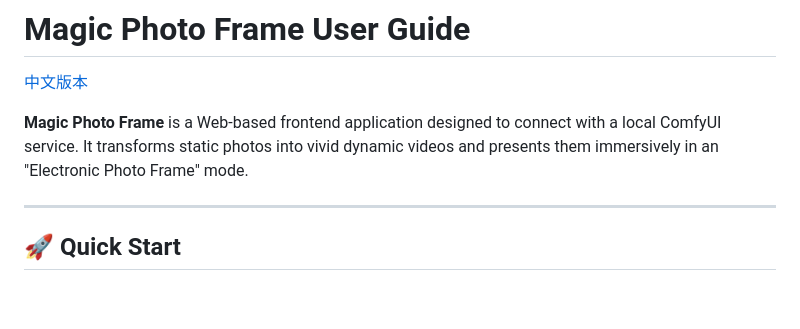
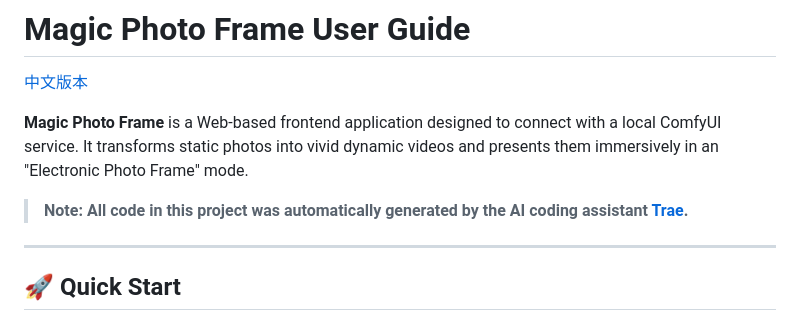
Before and after one commit to shikeyu/magic-photo-frame, a Markdown page: README_EN.md, the part around the change. GitHub-like rendering; blank space fills up the shorter version.

```diff
--- a/README_EN.md
+++ b/README_EN.md
@@ -3,6 +3,8 @@
 [中文版本](README.md)
 
 **Magic Photo Frame** is a Web-based frontend application designed to connect with a local ComfyUI service. It transforms static photos into vivid dynamic videos and presents them immersively in an "Electronic Photo Frame" mode.
+
+> **Note: All code in this project was automatically generated by the AI coding assistant [Trae](https://www.trae.ai).**
 
 ---
 
```
Also changed, not shown: README.md (+2 -0 lines).
